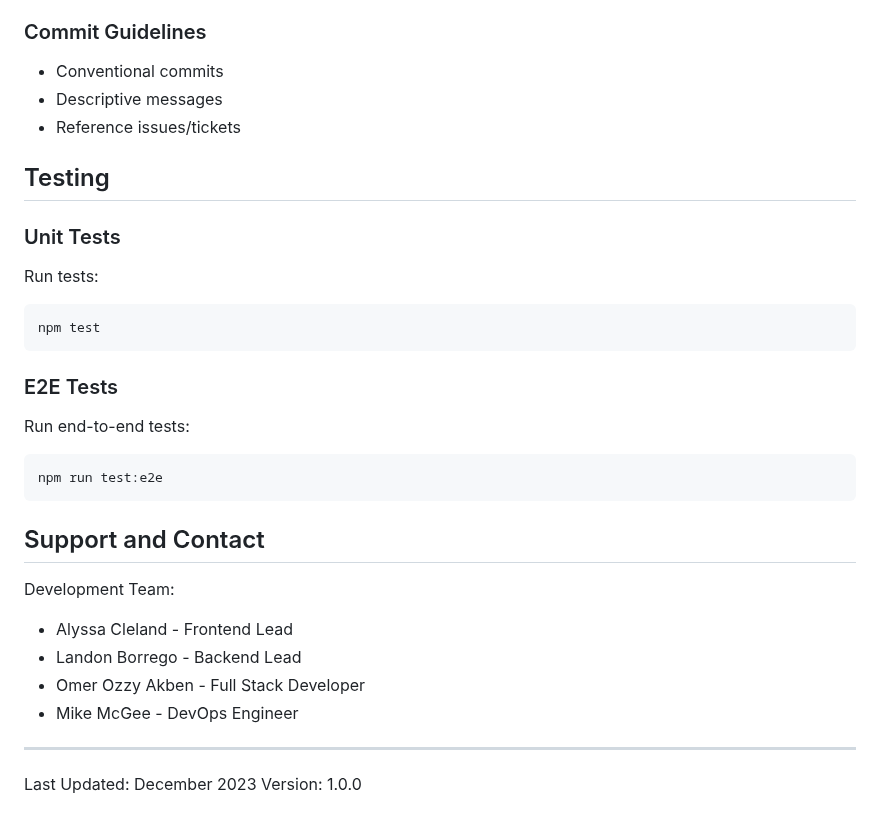
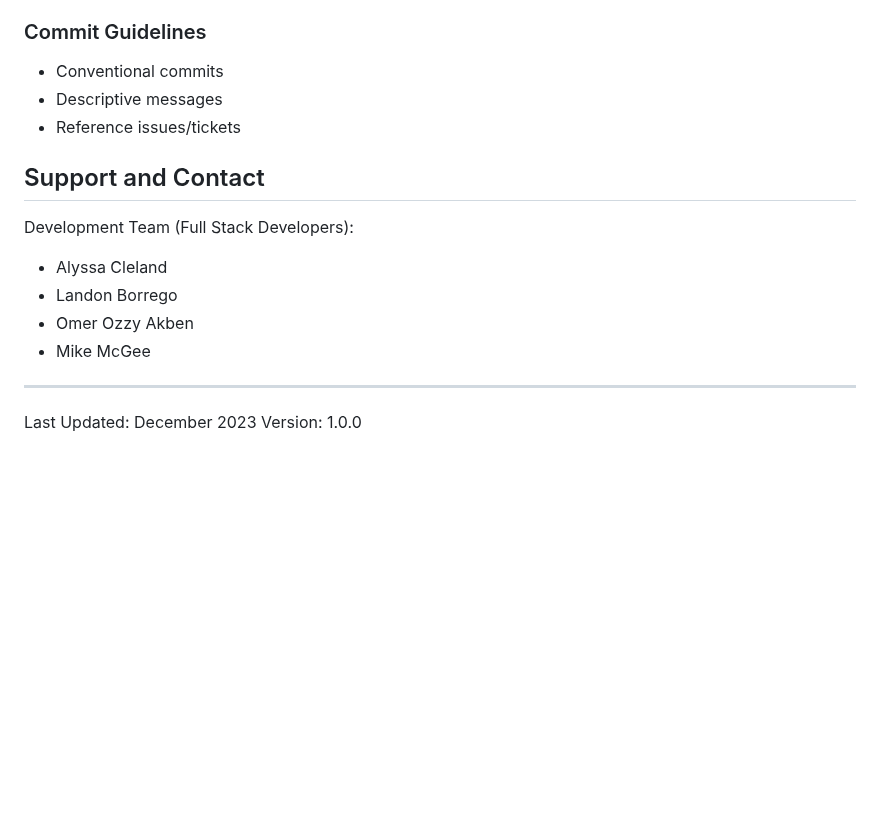
Before and after one commit to nss-evening-cohort-29/hhpw-team-elpheba, a Markdown page: docs/documents.md, the part around the change. GitHub-like rendering; blank space fills up the shorter version.

Commit message:
Take off test and update dev roles

````diff
--- a/docs/documents.md
+++ b/docs/documents.md
@@ -646,26 +646,12 @@ if (value === 'test') { }
 - Descriptive messages
 - Reference issues/tickets
 
-## Testing
-
-### Unit Tests
-Run tests:
-```bash
-npm test
-```
-
-### E2E Tests
-Run end-to-end tests:
-```bash
-npm run test:e2e
-```
-
 ## Support and Contact
-Development Team:
-- Alyssa Cleland - Frontend Lead
-- Landon Borrego - Backend Lead
-- Omer Ozzy Akben - Full Stack Developer
-- Mike McGee - DevOps Engineer
+Development Team (Full Stack Developers):
+- Alyssa Cleland
+- Landon Borrego
+- Omer Ozzy Akben
+- Mike McGee
 
 ---
 
````
